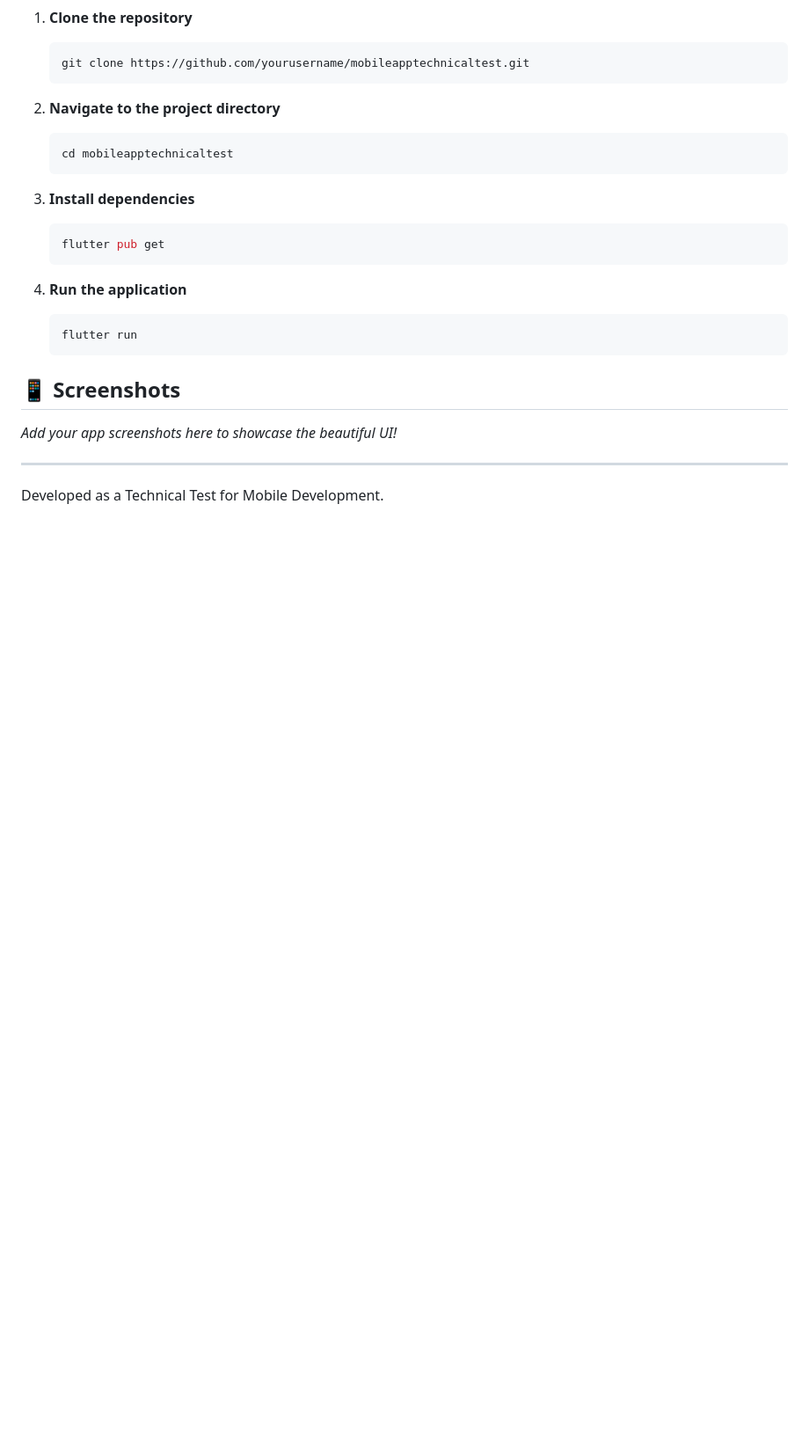
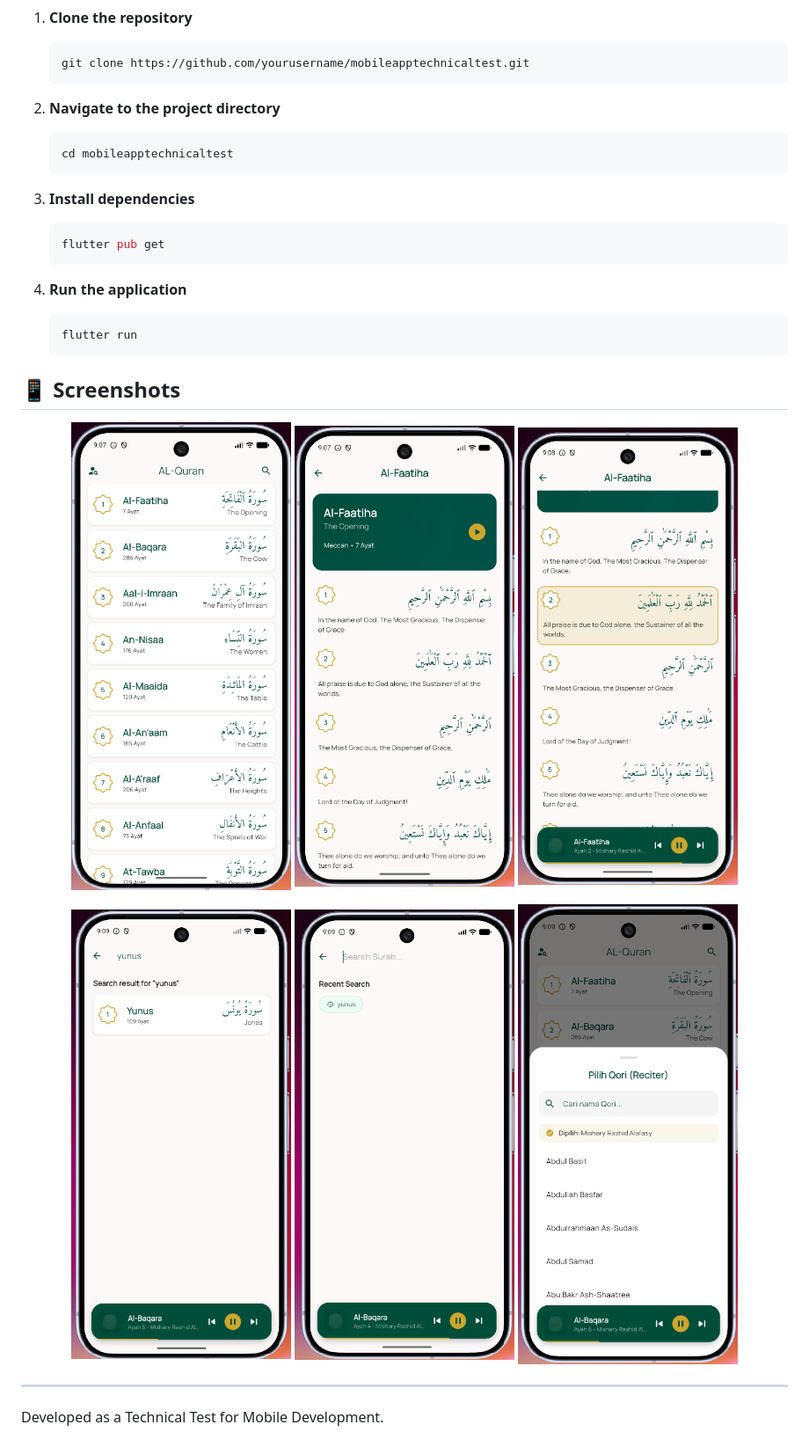
Before and after one commit to mohHafidz/mobileapptechnicaltest, a Markdown page: README.md, the part around the change. Shown at 88% size. Drawn GitHub-style; pictures changed too: assets/Screenshot 2026-05-06 210736.png (added), assets/Screenshot 2026-05-06 210804.png (added), assets/Screenshot 2026-05-06 210833.png (added); blank space fills up the shorter version.

Commit message:
docs: add application screenshots to README for UI showcase

```diff
--- a/README.md
+++ b/README.md
@@ -78,7 +78,17 @@ lib/
 
 ## 📱 Screenshots
 
-*Add your app screenshots here to showcase the beautiful UI!*
+<p align="center">
+  <img src="assets/Screenshot%202026-05-06%20210736.png" width="250" />
+  <img src="assets/Screenshot%202026-05-06%20210804.png" width="250" />
+  <img src="assets/Screenshot%202026-05-06%20210833.png" width="250" />
+</p>
+
+<p align="center">
+  <img src="assets/Screenshot%202026-05-06%20210942.png" width="250" />
+  <img src="assets/Screenshot%202026-05-06%20210959.png" width="250" />
+  <img src="assets/Screenshot%202026-05-06%20211023.png" width="250" />
+</p>
 
 ---
 
```
